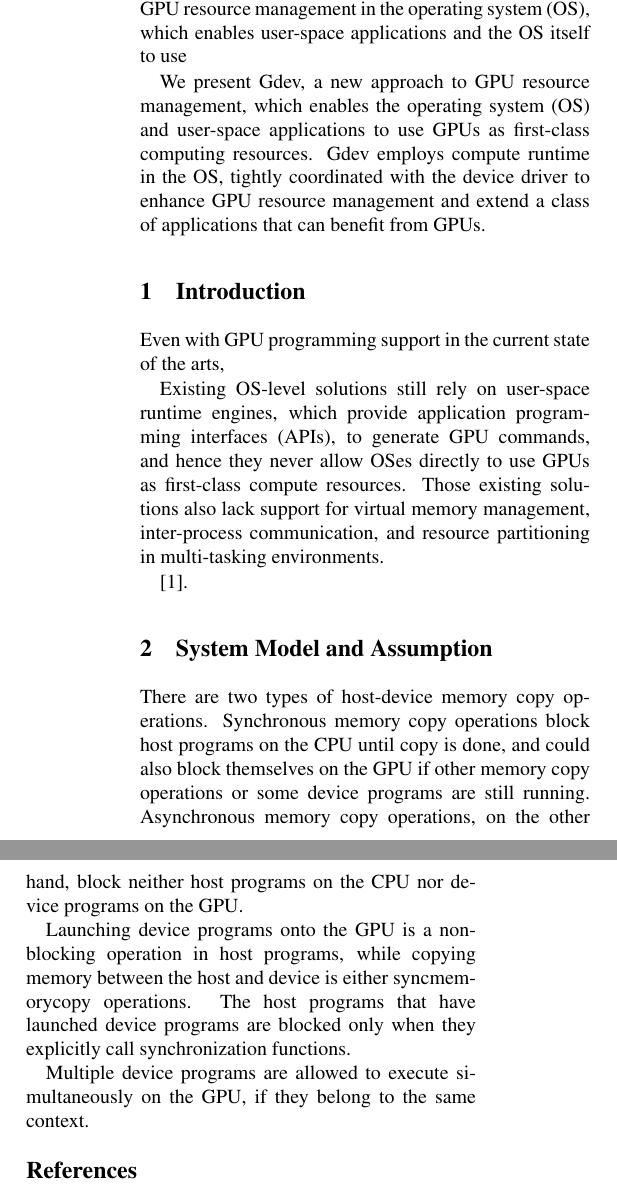
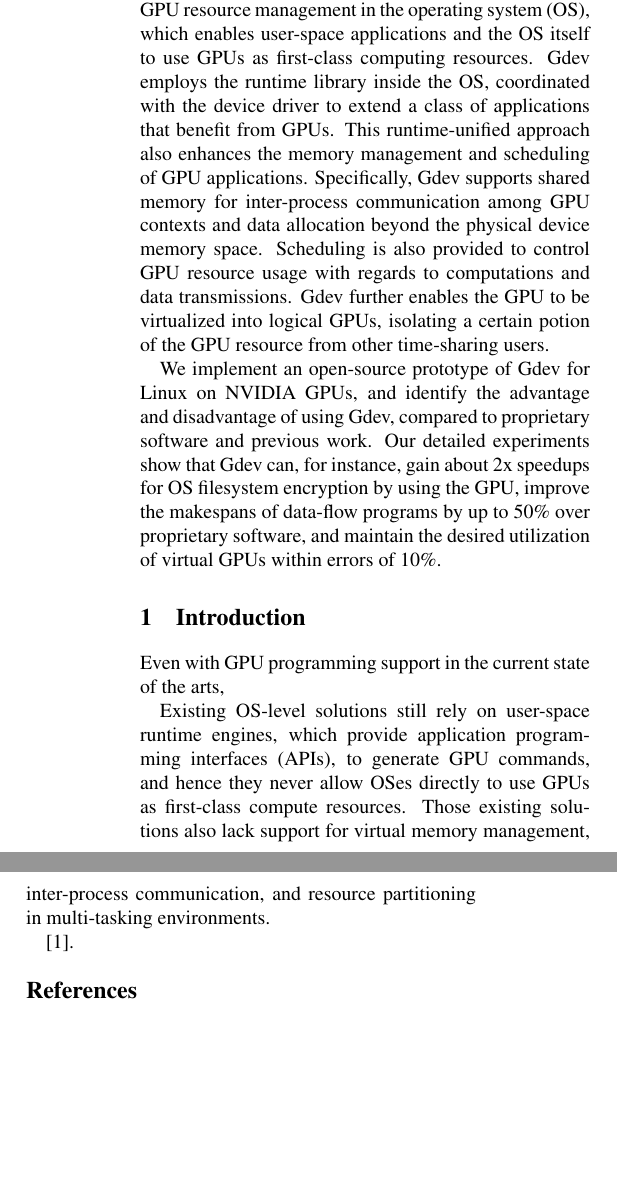
Before and after one commit to shinpei0208/atc12, a LaTeX paper (draft/main.tex, which reads draft/abstract.tex): two parts of the columns of the page, joined at a grey line, cut so that both start at the same text, the shorter picture padded with empty space. Compiled offline with pdfLaTeX; a LaTeX package or settings file that is missing is left out.

Commit message:
fixed the title and abstract

```diff
--- a/draft/abstract.tex
+++ b/draft/abstract.tex
@@ -6,15 +6,33 @@
  a lack of resource management primitives to support GPUs in
  time-sharing general-purpose environments.
 
- In this paper, we present Gdev, a new approach to GPU resource management in the
- operating system (OS), which enables user-space applications and the OS
- itself to use
+ In this paper, we present Gdev, a new approach to GPU resource
+ management in the operating system (OS), which enables user-space
+ applications and the OS itself to use GPUs as first-class computing
+ resources.
+ Gdev employs the runtime library inside the OS, coordinated
+ with the device driver to extend a class of applications that
+ benefit from GPUs. This runtime-unified approach also enhances the
+ memory management and scheduling of GPU applications.
+ Specifically, Gdev supports shared memory for inter-process
+ communication among GPU contexts and data allocation beyond the
+ physical device memory space.
+ Scheduling is also provided to control GPU resource usage with regards
+ to computations and data transmissions.
+ Gdev further enables the GPU to be virtualized into logical GPUs,
+ isolating a certain potion of the GPU resource from other
+ time-sharing users.
 
- We present Gdev, a new approach to GPU resource management, which
- enables the operating system (OS) and user-space applications to use
- GPUs as first-class computing resources.
- Gdev employs compute runtime in the OS, tightly coordinated with the
- device driver to enhance GPU resource management and extend a class of
- applications that can benefit from GPUs.
+ We implement an open-source prototype of Gdev for Linux on NVIDIA
+ GPUs, and identify the advantage and disadvantage of using Gdev,
+ compared to proprietary software and previous work.
+ Our detailed experiments show that Gdev can, for instance, gain about
+ 2x speedups for OS filesystem encryption by using the GPU, improve the
+ makespans of data-flow programs by up to 50\% over proprietary
+ software, and maintain the desired utilization of virtual GPUs within
+ errors of 10\%.
+ %While some performance loss is observed in running a standalone
+ %user-space program,
+
 
 \end{abstract}
```
Also changed, not shown: draft/main.tex (+1 -1 lines).
